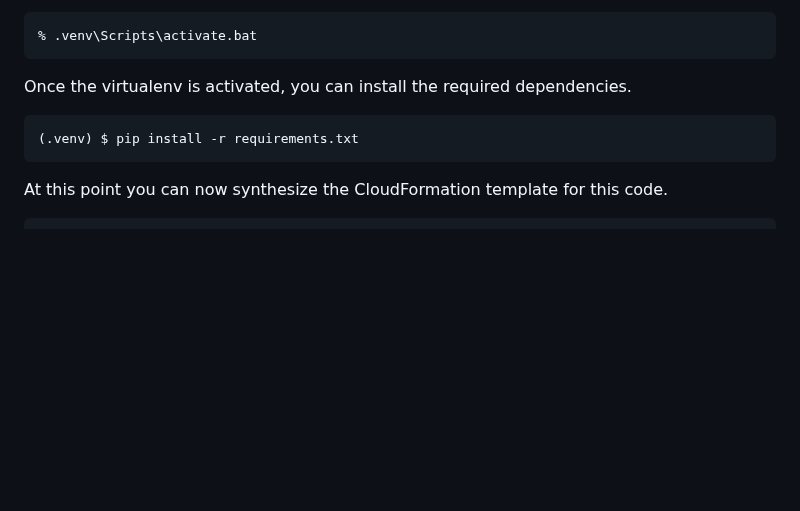
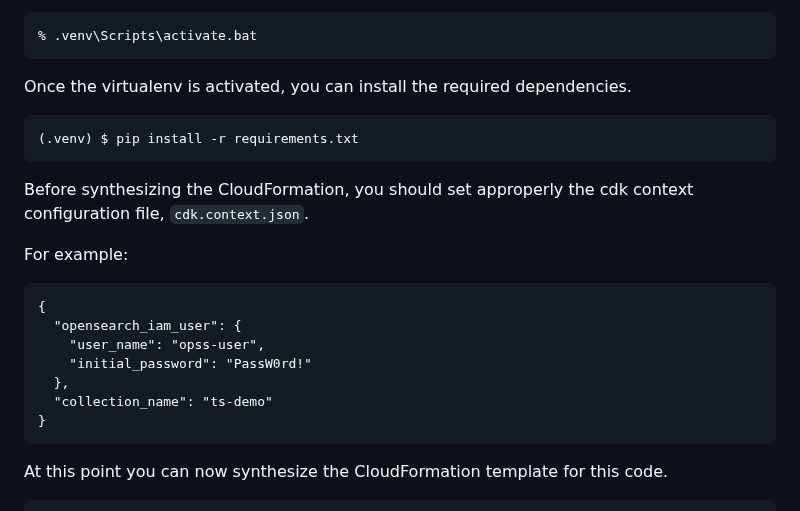
Before and after one commit to aws-samples/opensearch-serverless-common-usage-patterns, a Markdown page: time-series/README.md, the part around one of its changes. GitHub-like rendering; blank space fills up the shorter version.

````diff
--- a/time-series/README.md
+++ b/time-series/README.md
@@ -39,6 +39,20 @@ Once the virtualenv is activated, you can install the required dependencies.
 (.venv) $ pip install -r requirements.txt
 ```
 
+Before synthesizing the CloudFormation, you should set approperly the cdk context configuration file, `cdk.context.json`.
+
+For example:
+
+```
+{
+  "opensearch_iam_user": {
+    "user_name": "opss-user",
+    "initial_password": "PassW0rd!"
+  },
+  "collection_name": "ts-demo"
+}
+```
+
 At this point you can now synthesize the CloudFormation template for this code.
 
 <pre>
````
Also changed, not shown: other parts of time-series/README.md (+21 -0 lines), time-series/assets/aws_iam_user_change_password.png (added), time-series/assets/aws_login_as_iam_user.png (added), time-series/assets/aws_sign_in_as_iam_user.png (added), 3 other files.
